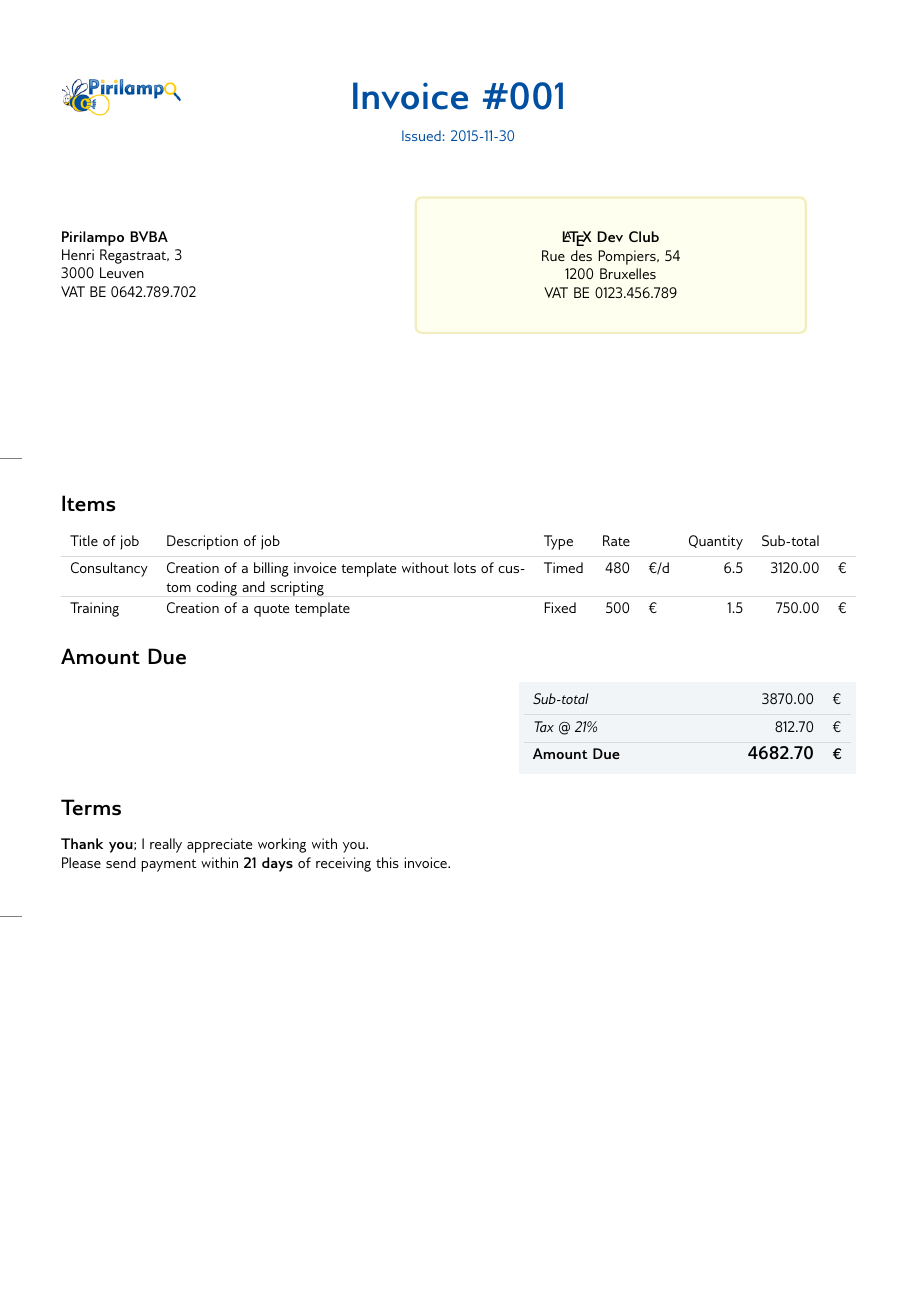
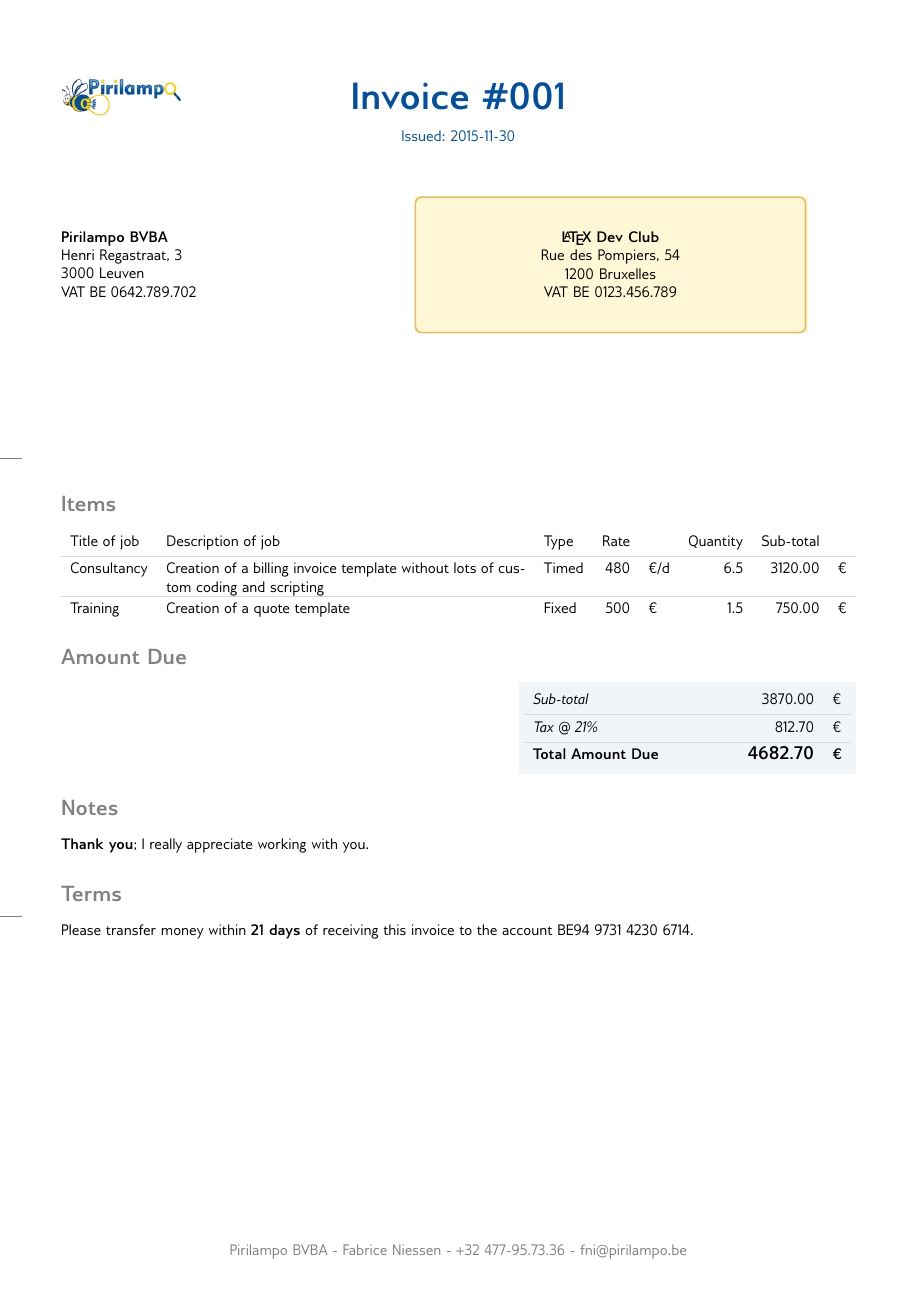
Before and after one commit to fniessen/invoice, a LaTeX document (Invoice-001.tex, which reads pirilampo-invoice.sty): the whole page. Compiled offline with pdfLaTeX.

Commit message:
Add footer

```diff
--- a/Invoice-001.tex
+++ b/Invoice-001.tex
@@ -17,11 +17,12 @@
 \usepackage{xcolor}
 \usepackage[french, english]{babel}
 \usepackage{pirilampo-invoice}
+\usepackage{sectsty}
 \usepackage{tikz}
 \usetikzlibrary{shapes,calc}
 \newcommand{\titlebox}[2]{
 \begin{tikzpicture}[every text node part/.style={text centered}]
-\node[line width=0.5mm, minimum height=3.1cm,
+\node[line width=1pt, minimum height=3.1cm,
 draw=prlp-light-yellow, text width=#1, rounded corners](rs)
 {#2};
 \end{tikzpicture}}
@@ -57,6 +58,8 @@ Henri Regastraat, 3 \\
 VAT BE 0642.789.702
 \vspace{8mm}
 \end{textblock}
+
+\sectionfont{\color{prlp-gray50}\scshape}
 
 \textblockcolour{prlp-ivory} % Should be in the TikZ picture!!!
 
@@ -97,18 +100,19 @@ Training & Creation of a quote template & Fixed & 500 & \texteuro{} & 1.5 & 750.
 \hline
 \emph{Tax @ 21\%} & 812.70 & \texteuro{}\\
 \hline
-\textbf{Amount Due} & \textbf{\large{4682.70}} & \textbf{\texteuro{}}\\
+\textbf{Total Amount Due} & \textbf{\large{4682.70}} & \textbf{\texteuro{}}\\
 \end{tabu}
 \end{center}
 
 \end{minipage}}
 
-\section*{Terms}
+\section*{Notes}
 \label{sec:orgheadline3}
-
 \textbf{Thank you}; I really appreciate working with you.
 
-Please send payment within \textbf{21~days} of receiving this invoice.
+\section*{Terms}
+\label{sec:orgheadline4}
 
-\vfill
+Please transfer money within \textbf{21~days} of receiving this invoice to the account
+BE94 9731 4230 6714.
 \end{document}
--- a/pirilampo-invoice.sty
+++ b/pirilampo-invoice.sty
@@ -2,14 +2,17 @@
 %
 % Copyright (C) 2015 Fabrice Niessen
 
-\ProvidesPackage{pirilampo-invoice}[2015/12/07 v1.0 Pirilampo invoice extensions]
+\ProvidesPackage{pirilampo-invoice}[2015/12/12 v1.0 Pirilampo invoice extensions]
 \NeedsTeXFormat{LaTeX2e}
 
 \definecolor{prlp-gray96}{rgb}{0.95,0.96,0.97} % Background color.
 \definecolor{prlp-gray88}{rgb}{0.85,0.85,0.85}
+\definecolor{prlp-gray50}{rgb}{0.50,0.50,0.50}
 \definecolor{prlp-dodger-blue}{rgb}{0.00,0.31,0.63}
-\definecolor{prlp-ivory}{rgb}{1.00,1.00,0.94}
-\definecolor{prlp-light-yellow}{rgb}{0.95,0.93,0.75}
+% \definecolor{prlp-ivory}{rgb}{1.00,1.00,0.94}
+\definecolor{prlp-ivory}{rgb}{1.00,0.97,0.84}
+% \definecolor{prlp-light-yellow}{rgb}{0.95,0.93,0.75}
+\definecolor{prlp-light-yellow}{rgb}{0.92,0.73,0.36}
 
 \usepackage[T1]{fontenc}
 \usepackage[default]{gillius}
@@ -17,11 +20,16 @@
 \usepackage{geometry}
 \geometry{top=1.9cm, bottom=2.0cm, left=1.4cm, right=1.4cm}
 
-\usepackage{nopageno}
+% \usepackage{nopageno}
+\usepackage{fancyhdr}
+\pagestyle{fancy}
+\fancyhf{}                              % Set both header and footer to nothing.
+\renewcommand{\headrulewidth}{0pt}
+\cfoot{\color{prlp-gray50}Pirilampo BVBA - Fabrice Niessen - +32 477-95.73.36 - fni@pirilampo.be}
 
-\usepackage[absolute]{textpos}  % Add `showboxes' to visualize the outline of box
-\setlength{\TPHorizModule}{1mm}  % Set horizontal units of each "tick" used for measurement
-\setlength{\TPVertModule}{1mm}  % Set vertical units of each "tick" used for measurement
+\usepackage[absolute]{textpos}          % Add `showboxes' to visualize the outline of box.
+\setlength{\TPHorizModule}{1mm}         % Set horizontal units of each "tick" used for measurement.
+\setlength{\TPVertModule}{1mm}          % Set vertical units of each "tick" used for measurement.
 
 \setlength{\parindent}{0mm}
 
```
Also changed, not shown: Invoice-001.txt (+14 -11 lines), Invoice-001.pdf.
